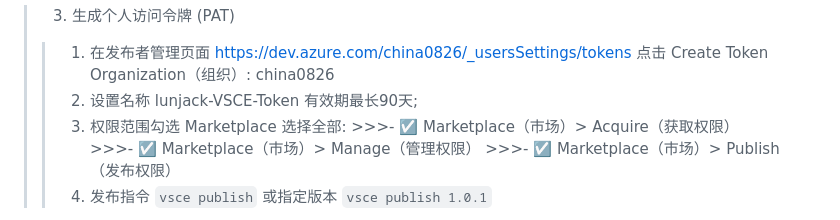
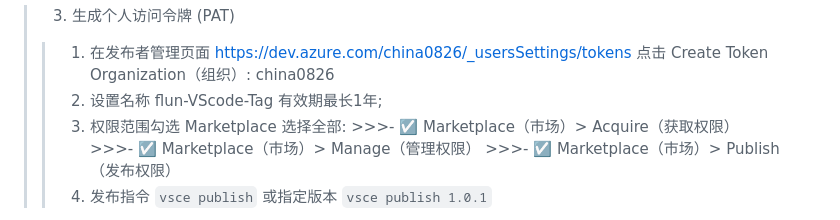
Before and after one commit to lunjack/html-custom-tags, a Markdown page: yo code.md, the part around the change. Drawn GitHub-style.

```diff
--- a/yo code.md
+++ b/yo code.md
@@ -214,7 +214,7 @@ npm install -g @vscode/vsce --force      # 重新安装vsce（以管理员身份
         点击 Create Token
         Organization（组织）: china0826
 > >2. 设置名称
-        lunjack-VSCE-Token    有效期最长90天;
+        flun-VScode-Tag    有效期最长1年;
 > >3. 权限范围勾选 Marketplace 选择全部:
         >>>- ☑️ Marketplace（市场）> Acquire（获取权限）
         >>>- ☑️ Marketplace（市场）> Manage（管理权限）
```
